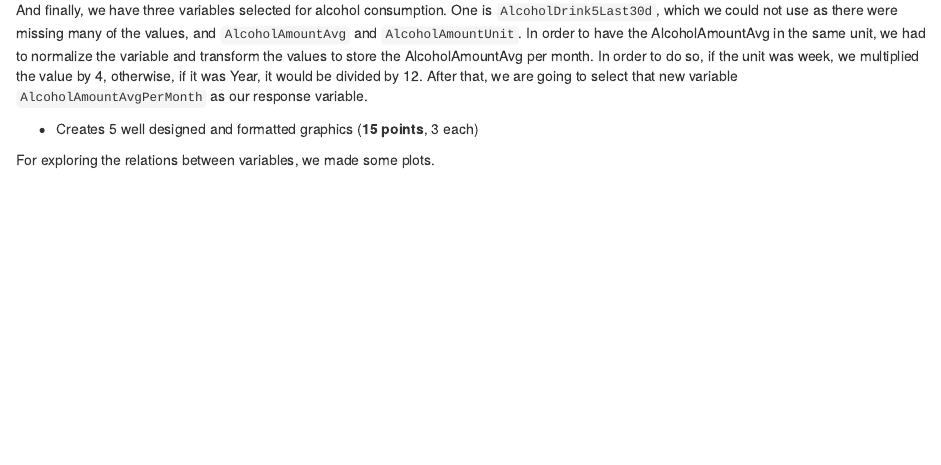
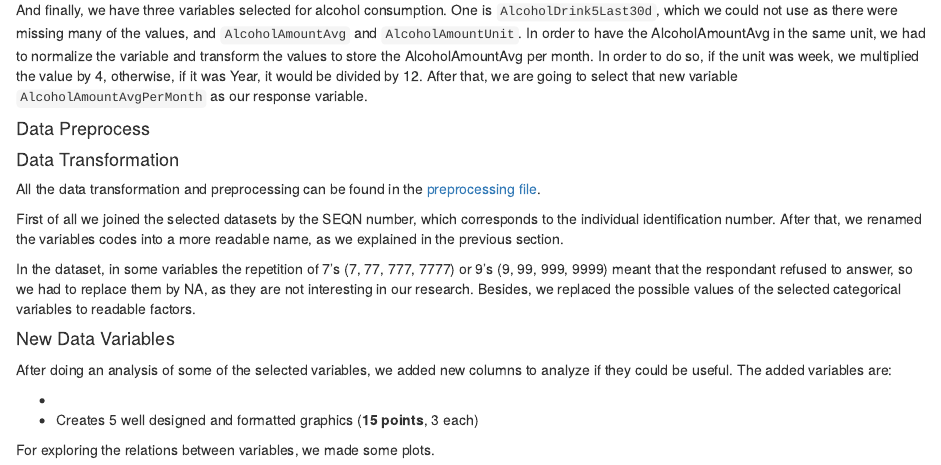
Before and after one commit to angeligareta/alcohol-consumption, an R Markdown document (src/Report.Rmd): the page in a window 1100 px wide, from 2260 px down. Rendered offline with R 4.5, knitr and Pandoc, with nearby package versions; some code elsewhere in the file could not run offline.

Commit message:
Update report.

````diff
--- a/src/Report.Rmd
+++ b/src/Report.Rmd
@@ -97,6 +98,24 @@ Also, there are some of the variables we chose which represent the mental health
 
 And finally, we have three variables selected for alcohol consumption. One is `AlcoholDrink5Last30d`, which we could not use as there were missing many of the values, and `AlcoholAmountAvg` and `AlcoholAmountUnit`. In order to have the AlcoholAmountAvg in the same unit, we had to normalize the variable and transform the values to store the AlcoholAmountAvg per month. In order to do so, if the unit was week, we multiplied the value by 4, otherwise, if it was Year, it would be divided by 12. After that, we are going to select that new variable `AlcoholAmountAvgPerMonth` as our response variable.
 
-- Creates 5 well designed and formatted graphics (**15 points**, 3 each)
+#### Data Preprocess
+
+#### Data Transformation
+
+All the data transformation and preprocessing can be found in the [preprocessing file](https://github.com/angeligareta/AlcoholConsumption/blob/master/src/preprocessing/preprocess.R).
+
+First of all we joined the selected datasets by the SEQN number, which corresponds to the individual identification number. After that, we renamed the variables codes into a more readable name, as we explained in the previous section.
+
+In the dataset, in some variables the repetition of 7's (7, 77, 777, 7777) or 9's (9, 99, 999, 9999) meant that the respondant refused to answer, so we had to replace them by NA, as they are not interesting in our research. Besides, we replaced the possible values of the selected categorical variables to readable factors.
+
+#### New Data Variables
+
+After doing an analysis of some of the selected variables, we added new columns to analyze if they could be useful. The added variables are:
+
+-
+
+* Creates 5 well designed and formatted graphics (**15 points**, 3 each)
 
 For exploring the relations between variables, we made some plots.
+
+```{r, warning=FALSE}
````
Also changed, not shown: src/Report.Rmd (7 more changed lines).
